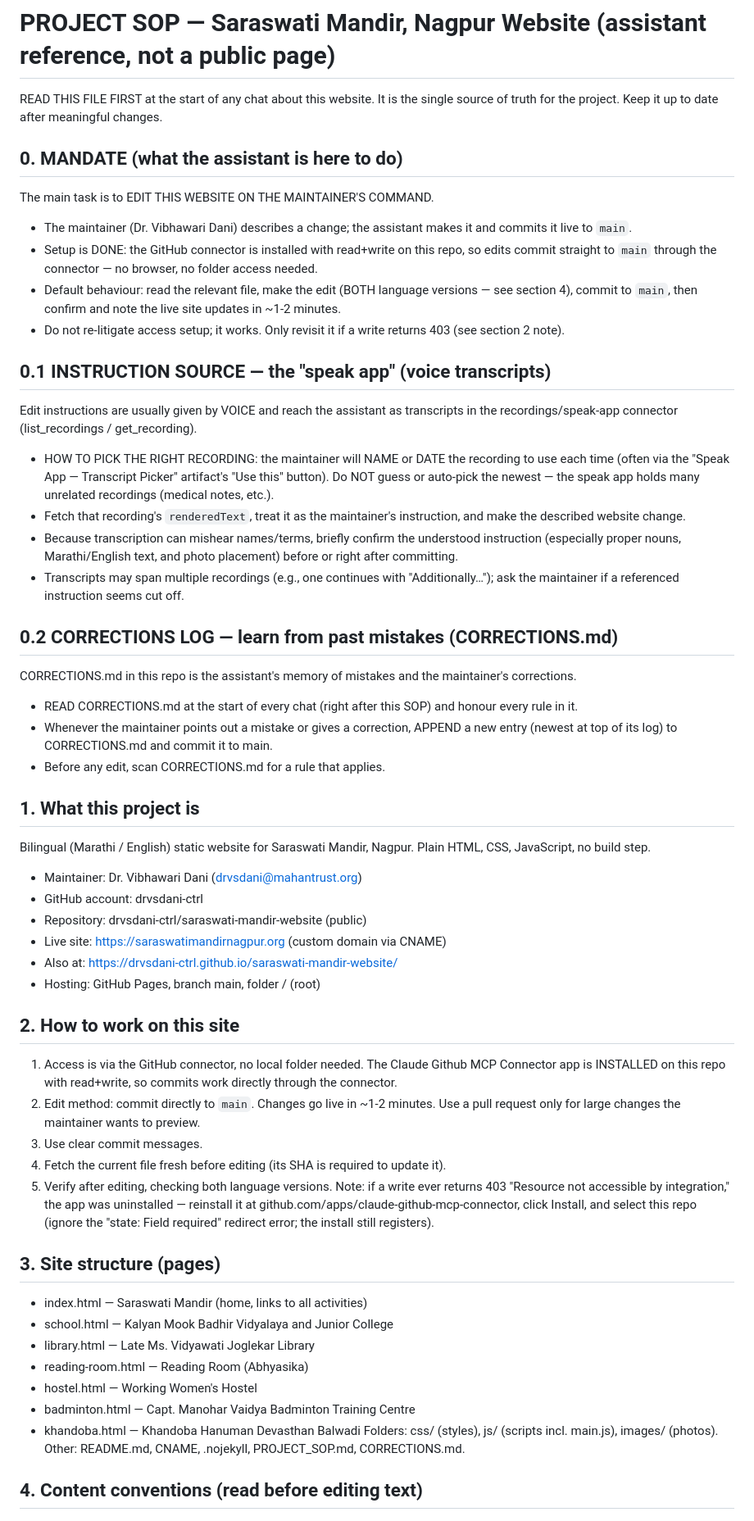
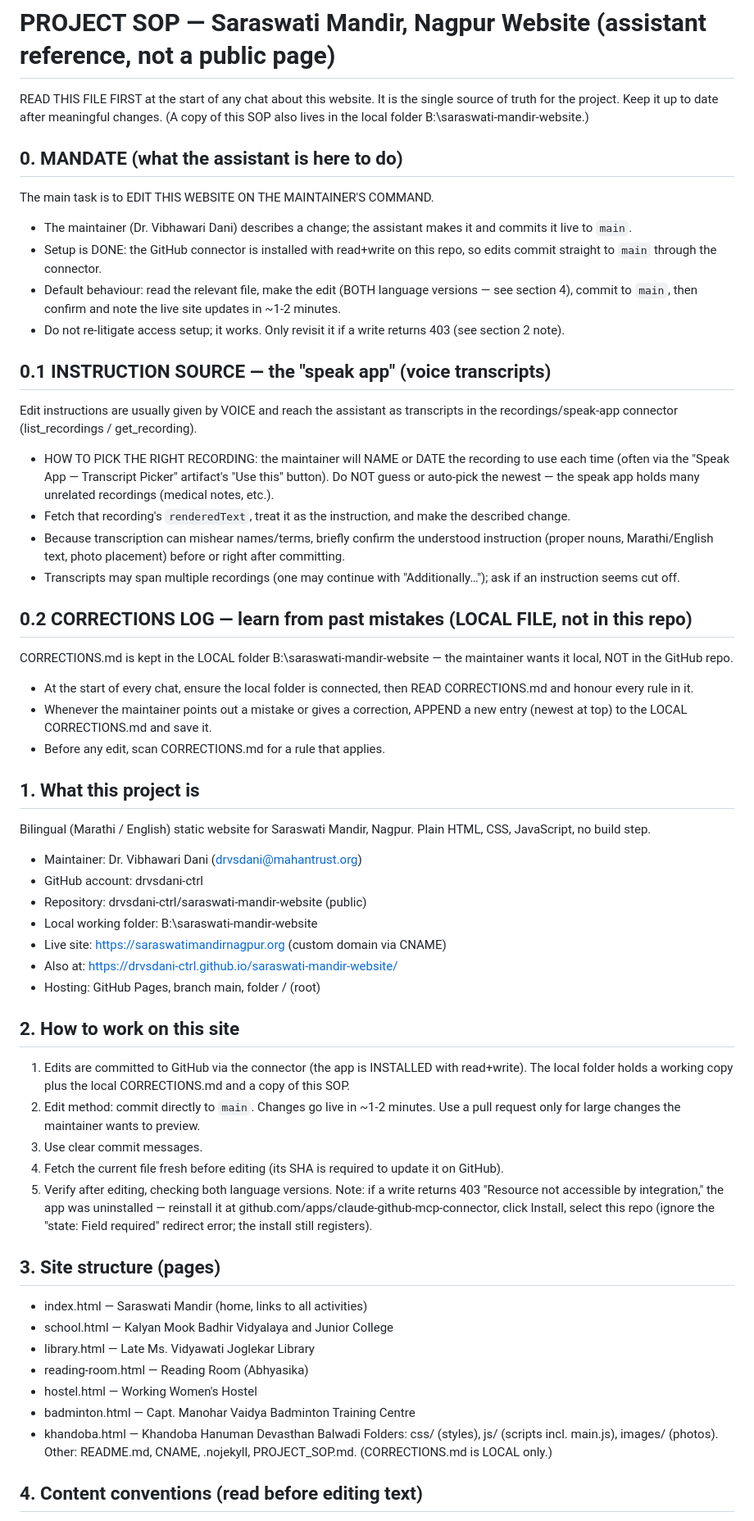
Before and after one commit to drvsdani-ctrl/saraswati-mandir-website, a Markdown page: PROJECT_SOP.md, the part around one of its changes. Shown at 82% size. GitHub-like rendering.

Commit message:
SOP: corrections log is kept locally (not in repo); add local folder references

```diff
--- a/PROJECT_SOP.md
+++ b/PROJECT_SOP.md
@@ -1,25 +1,25 @@
 # PROJECT SOP — Saraswati Mandir, Nagpur Website (assistant reference, not a public page)
 
-READ THIS FILE FIRST at the start of any chat about this website. It is the single source of truth for the project. Keep it up to date after meaningful changes.
+READ THIS FILE FIRST at the start of any chat about this website. It is the single source of truth for the project. Keep it up to date after meaningful changes. (A copy of this SOP also lives in the local folder B:\saraswati-mandir-website.)
 
 ## 0. MANDATE (what the assistant is here to do)
 The main task is to EDIT THIS WEBSITE ON THE MAINTAINER'S COMMAND.
 - The maintainer (Dr. Vibhawari Dani) describes a change; the assistant makes it and commits it live to `main`.
-- Setup is DONE: the GitHub connector is installed with read+write on this repo, so edits commit straight to `main` through the connector — no browser, no folder access needed.
+- Setup is DONE: the GitHub connector is installed with read+write on this repo, so edits commit straight to `main` through the connector.
 - Default behaviour: read the relevant file, make the edit (BOTH language versions — see section 4), commit to `main`, then confirm and note the live site updates in ~1-2 minutes.
 - Do not re-litigate access setup; it works. Only revisit it if a write returns 403 (see section 2 note).
 
 ## 0.1 INSTRUCTION SOURCE — the "speak app" (voice transcripts)
 Edit instructions are usually given by VOICE and reach the assistant as transcripts in the recordings/speak-app connector (list_recordings / get_recording).
 - HOW TO PICK THE RIGHT RECORDING: the maintainer will NAME or DATE the recording to use each time (often via the "Speak App — Transcript Picker" artifact's "Use this" button). Do NOT guess or auto-pick the newest — the speak app holds many unrelated recordings (medical notes, etc.).
-- Fetch that recording's `renderedText`, treat it as the maintainer's instruction, and make the described website change.
-- Because transcription can mishear names/terms, briefly confirm the understood instruction (especially proper nouns, Marathi/English text, and photo placement) before or right after committing.
-- Transcripts may span multiple recordings (e.g., one continues with "Additionally…"); ask the maintainer if a referenced instruction seems cut off.
+- Fetch that recording's `renderedText`, treat it as the instruction, and make the described change.
+- Because transcription can mishear names/terms, briefly confirm the understood instruction (proper nouns, Marathi/English text, photo placement) before or right after committing.
+- Transcripts may span multiple recordings (one may continue with "Additionally…"); ask if an instruction seems cut off.
 
-## 0.2 CORRECTIONS LOG — learn from past mistakes (CORRECTIONS.md)
-CORRECTIONS.md in this repo is the assistant's memory of mistakes and the maintainer's corrections.
-- READ CORRECTIONS.md at the start of every chat (right after this SOP) and honour every rule in it.
-- Whenever the maintainer points out a mistake or gives a correction, APPEND a new entry (newest at top of its log) to CORRECTIONS.md and commit it to main.
+## 0.2 CORRECTIONS LOG — learn from past mistakes (LOCAL FILE, not in this repo)
+CORRECTIONS.md is kept in the LOCAL folder B:\saraswati-mandir-website — the maintainer wants it local, NOT in the GitHub repo.
+- At the start of every chat, ensure the local folder is connected, then READ CORRECTIONS.md and honour every rule in it.
+- Whenever the maintainer points out a mistake or gives a correction, APPEND a new entry (newest at top) to the LOCAL CORRECTIONS.md and save it.
 - Before any edit, scan CORRECTIONS.md for a rule that applies.
 
 ## 1. What this project is
@@ -27,17 +27,18 @@ Bilingual (Marathi / English) static website for Saraswati Mandir, Nagpur. Plain
 - Maintainer: Dr. Vibhawari Dani (drvsdani@mahantrust.org)
 - GitHub account: drvsdani-ctrl
 - Repository: drvsdani-ctrl/saraswati-mandir-website (public)
+- Local working folder: B:\saraswati-mandir-website
 - Live site: https://saraswatimandirnagpur.org (custom domain via CNAME)
 - Also at: https://drvsdani-ctrl.github.io/saraswati-mandir-website/
 - Hosting: GitHub Pages, branch main, folder / (root)
 
 ## 2. How to work on this site
-1. Access is via the GitHub connector, no local folder needed. The Claude Github MCP Connector app is INSTALLED on this repo with read+write, so commits work directly through the connector.
+1. Edits are committed to GitHub via the connector (the app is INSTALLED with read+write). The local folder holds a working copy plus the local CORRECTIONS.md and a copy of this SOP.
 2. Edit method: commit directly to `main`. Changes go live in ~1-2 minutes. Use a pull request only for large changes the maintainer wants to preview.
 3. Use clear commit messages.
-4. Fetch the current file fresh before editing (its SHA is required to update it).
+4. Fetch the current file fresh before editing (its SHA is required to update it on GitHub).
 5. Verify after editing, checking both language versions.
-Note: if a write ever returns 403 "Resource not accessible by integration," the app was uninstalled — reinstall it at github.com/apps/claude-github-mcp-connector, click Install, and select this repo (ignore the "state: Field required" redirect error; the install still registers).
+Note: if a write returns 403 "Resource not accessible by integration," the app was uninstalled — reinstall it at github.com/apps/claude-github-mcp-connector, click Install, select this repo (ignore the "state: Field required" redirect error; the install still registers).
 
 ## 3. Site structure (pages)
 - index.html — Saraswati Mandir (home, links to all activities)
@@ -47,7 +48,7 @@ Note: if a write ever returns 403 "Resource not accessible by integration," the
 - hostel.html — Working Women's Hostel
 - badminton.html — Capt. Manohar Vaidya Badminton Training Centre
 - khandoba.html — Khandoba Hanuman Devasthan Balwadi
-Folders: css/ (styles), js/ (scripts incl. main.js), images/ (photos). Other: README.md, CNAME, .nojekyll, PROJECT_SOP.md, CORRECTIONS.md.
+Folders: css/ (styles), js/ (scripts incl. main.js), images/ (photos). Other: README.md, CNAME, .nojekyll, PROJECT_SOP.md. (CORRECTIONS.md is LOCAL only.)
 
 ## 4. Content conventions (read before editing text)
 - Bilingual, always in pairs. Every visible text appears twice: once in an element with class "mr" (Marathi) and once with class "en" (English). Edit BOTH versions so the languages stay in sync.
```
Also changed, not shown: other parts of PROJECT_SOP.md (+7 -7 lines).
